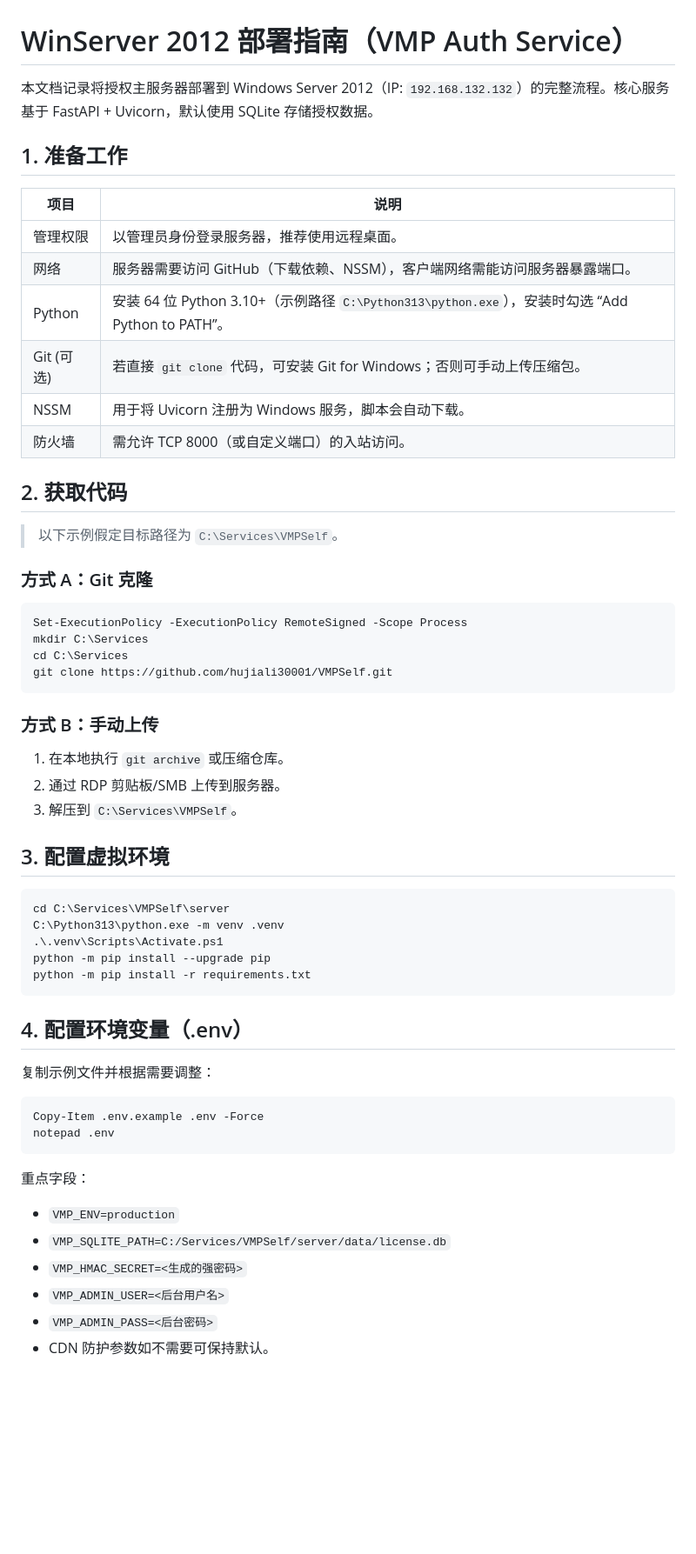
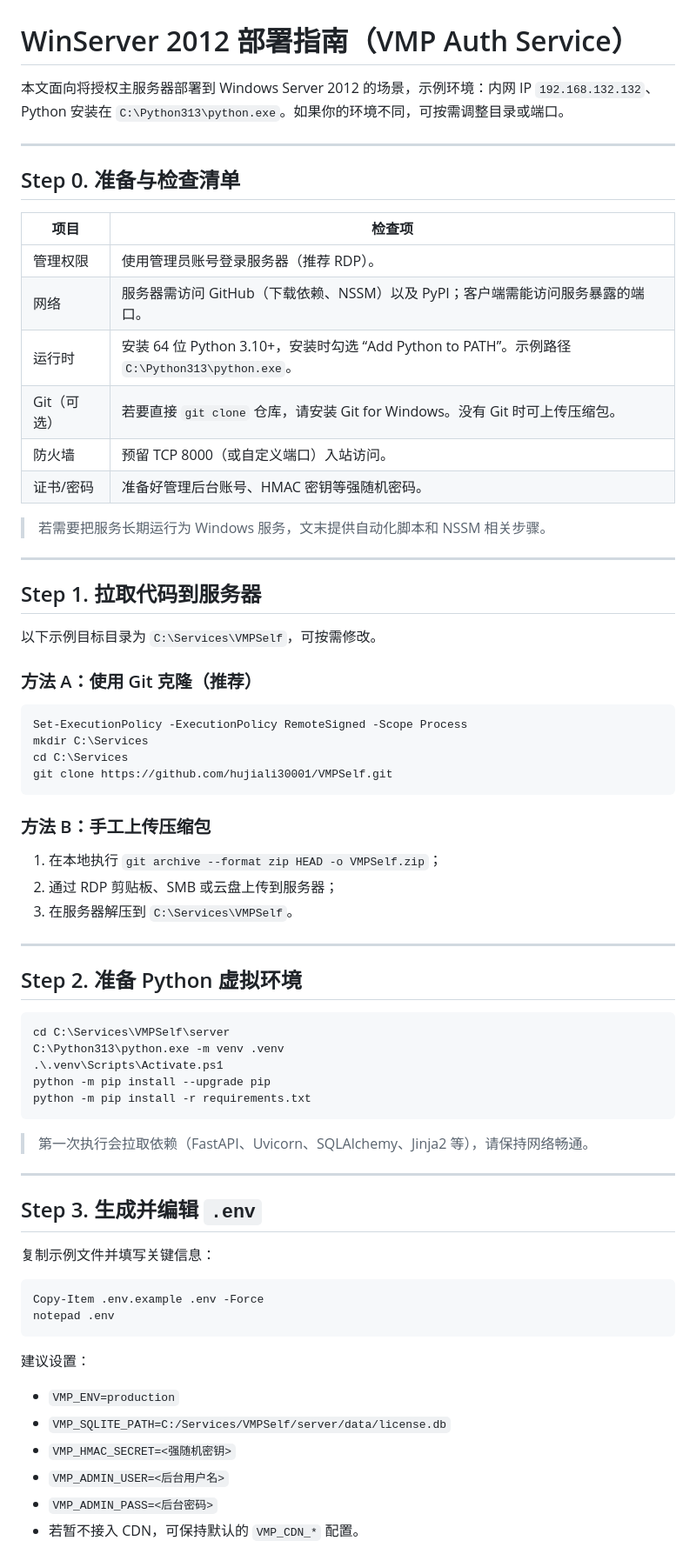
Before and after one commit to hujiali30001/VMPSelf, a Markdown page: docs/deployment/winserver2012.md, the part around one of its changes. Shown at 87% size. Rendered like a GitHub page; blank space fills up the shorter version.

````diff
--- a/docs/deployment/winserver2012.md
+++ b/docs/deployment/winserver2012.md
@@ -1,23 +1,29 @@
 # WinServer 2012 部署指南（VMP Auth Service）
 
-本文档记录将授权主服务器部署到 Windows Server 2012（IP: `192.168.132.132`）的完整流程。核心服务基于 FastAPI + Uvicorn，默认使用 SQLite 存储授权数据。
+本文面向将授权主服务器部署到 Windows Server 2012 的场景，示例环境：内网 IP `192.168.132.132`、Python 安装在 `C:\Python313\python.exe`。如果你的环境不同，可按需调整目录或端口。
 
-## 1. 准备工作
+---
 
-| 项目 | 说明 |
+## Step 0. 准备与检查清单
+
+| 项目 | 检查项 |
 | --- | --- |
-| 管理权限 | 以管理员身份登录服务器，推荐使用远程桌面。 |
-| 网络 | 服务器需要访问 GitHub（下载依赖、NSSM），客户端网络需能访问服务器暴露端口。 |
-| Python | 安装 64 位 Python 3.10+（示例路径 `C:\Python313\python.exe`），安装时勾选 “Add Python to PATH”。 |
-| Git (可选) | 若直接 `git clone` 代码，可安装 Git for Windows；否则可手动上传压缩包。 |
-| NSSM | 用于将 Uvicorn 注册为 Windows 服务，脚本会自动下载。 |
-| 防火墙 | 需允许 TCP 8000（或自定义端口）的入站访问。 |
+| 管理权限 | 使用管理员账号登录服务器（推荐 RDP）。 |
+| 网络 | 服务器需访问 GitHub（下载依赖、NSSM）以及 PyPI；客户端需能访问服务暴露的端口。 |
+| 运行时 | 安装 64 位 Python 3.10+，安装时勾选 “Add Python to PATH”。示例路径 `C:\Python313\python.exe`。 |
+| Git（可选） | 若要直接 `git clone` 仓库，请安装 Git for Windows。没有 Git 时可上传压缩包。 |
+| 防火墙 | 预留 TCP 8000（或自定义端口）入站访问。 |
+| 证书/密码 | 准备好管理后台账号、HMAC 密钥等强随机密码。 |
 
-## 2. 获取代码
+> 若需要把服务长期运行为 Windows 服务，文末提供自动化脚本和 NSSM 相关步骤。
 
-> 以下示例假定目标路径为 `C:\Services\VMPSelf`。
+---
 
-### 方式 A：Git 克隆
+## Step 1. 拉取代码到服务器
+
+以下示例目标目录为 `C:\Services\VMPSelf`，可按需修改。
+
+### 方法 A：使用 Git 克隆（推荐）
 ```powershell
 Set-ExecutionPolicy -ExecutionPolicy RemoteSigned -Scope Process
 mkdir C:\Services
@@ -25,12 +31,14 @@ cd C:\Services
 git clone https://github.com/hujiali30001/VMPSelf.git
 ```
 
-### 方式 B：手动上传
-1. 在本地执行 `git archive` 或压缩仓库。
-2. 通过 RDP 剪贴板/SMB 上传到服务器。
-3. 解压到 `C:\Services\VMPSelf`。
+### 方法 B：手工上传压缩包
+1. 在本地执行 `git archive --format zip HEAD -o VMPSelf.zip`；
+2. 通过 RDP 剪贴板、SMB 或云盘上传到服务器；
+3. 在服务器解压到 `C:\Services\VMPSelf`。
 
-## 3. 配置虚拟环境
+---
+
+## Step 2. 准备 Python 虚拟环境
 
 ```powershell
 cd C:\Services\VMPSelf\server
@@ -40,19 +48,25 @@ python -m pip install --upgrade pip
 python -m pip install -r requirements.txt
 ```
 
-## 4. 配置环境变量（.env）
+> 第一次执行会拉取依赖（FastAPI、Uvicorn、SQLAlchemy、Jinja2 等），请保持网络畅通。
 
-复制示例文件并根据需要调整：
+---
+
+## Step 3. 生成并编辑 `.env`
+
+复制示例文件并填写关键信息：
+
 ```powershell
 Copy-Item .env.example .env -Force
 notepad .env
 ```
 
-重点字段：
+建议设置：
+
 - `VMP_ENV=production`
 - `VMP_SQLITE_PATH=C:/Services/VMPSelf/server/data/license.db`
-- `VMP_HMAC_SECRET=<生成的强密码>`
+- `VMP_HMAC_SECRET=<强随机密钥>`
 - `VMP_ADMIN_USER=<后台用户名>`
 - `VMP_ADMIN_PASS=<后台密码>`
-- CDN 防护参数如不需要可保持默认。
+- 若暂不接入 CDN，可保持默认的 `VMP_CDN_*` 配置。
 
````
Also changed, not shown: other parts of docs/deployment/winserver2012.md (+78 -37 lines).
